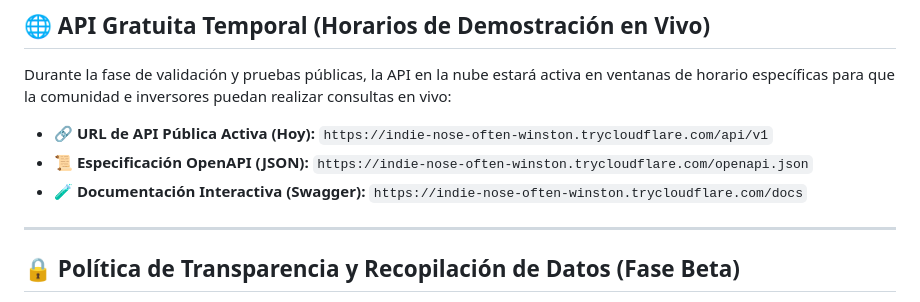
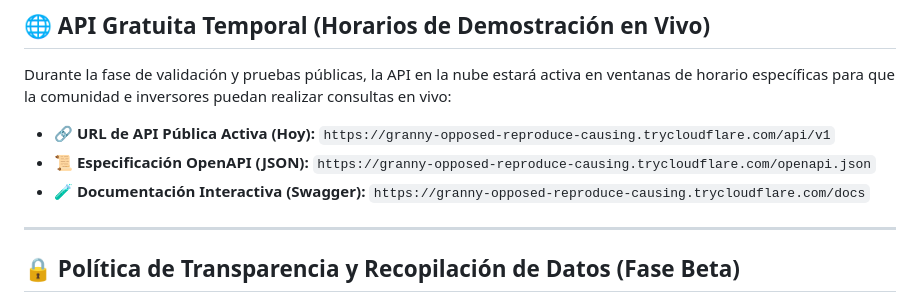
Before and after one commit to hedacaal10-gif/PRISMA, a Markdown page: README.md, the part around the change. Drawn GitHub-style.

```diff
--- a/README.md
+++ b/README.md
@@ -123,9 +123,9 @@ Durante esta **fase previa al lanzamiento oficial**, la API de PRISMA es **total
 
 Durante la fase de validación y pruebas públicas, la API en la nube estará activa en ventanas de horario específicas para que la comunidad e inversores puedan realizar consultas en vivo:
 
-- 🔗 **URL de API Pública Activa (Hoy):** `https://indie-nose-often-winston.trycloudflare.com/api/v1`
-- 📜 **Especificación OpenAPI (JSON):** `https://indie-nose-often-winston.trycloudflare.com/openapi.json`
-- 🧪 **Documentación Interactiva (Swagger):** `https://indie-nose-often-winston.trycloudflare.com/docs`
+- 🔗 **URL de API Pública Activa (Hoy):** `https://granny-opposed-reproduce-causing.trycloudflare.com/api/v1`
+- 📜 **Especificación OpenAPI (JSON):** `https://granny-opposed-reproduce-causing.trycloudflare.com/openapi.json`
+- 🧪 **Documentación Interactiva (Swagger):** `https://granny-opposed-reproduce-causing.trycloudflare.com/docs`
 
 
 ---
```
Also changed, not shown: reports/PRISMA_ANALISIS_TECNICO_12_ERRORES.md (added, +192 -0 lines), reports/PRISMA_STRESS_BENCHMARK_10M_RESULTS.md (added, +37 -0 lines).
